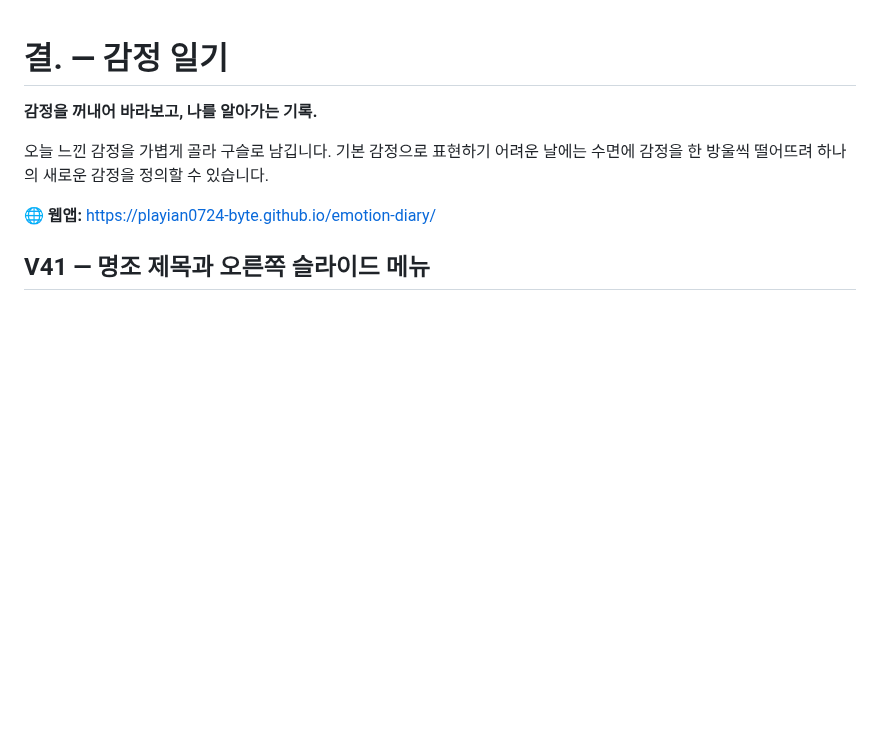
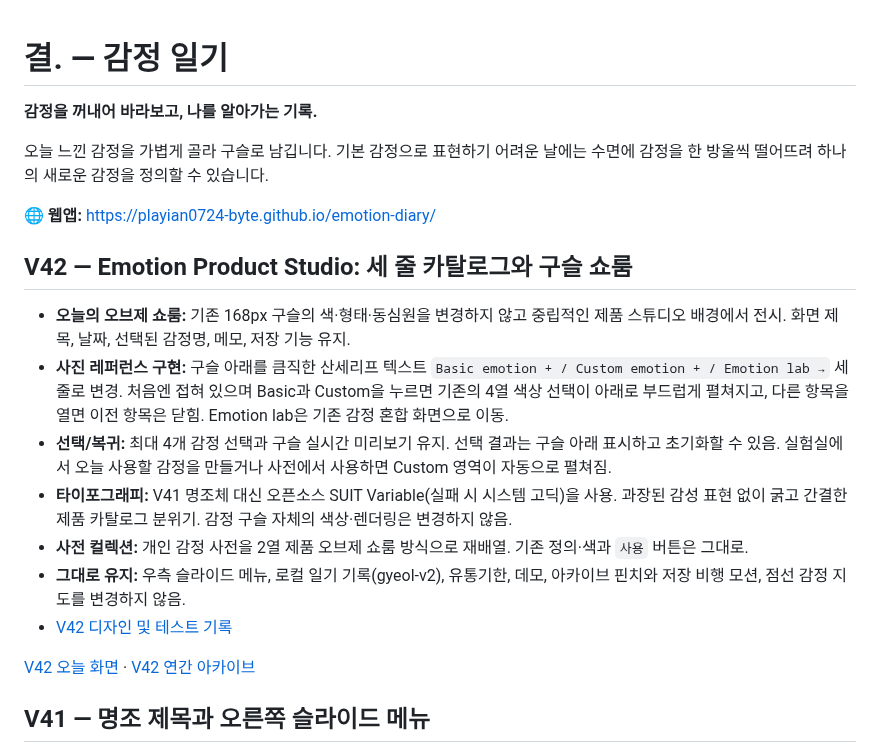
Before and after one commit to playian0724-byte/emotion-diary, a Markdown page: README.md, the part around the change. GitHub-like rendering; blank space fills up the shorter version.

Commit message:
Document V42 Emotion Product Studio, oversized catalog accordions, SUIT sans and object library

```diff
--- a/README.md
+++ b/README.md
@@ -5,6 +5,18 @@
 오늘 느낀 감정을 가볍게 골라 구슬로 남깁니다. 기본 감정으로 표현하기 어려운 날에는 수면에 감정을 한 방울씩 떨어뜨려 하나의 새로운 감정을 정의할 수 있습니다.
 
 🌐 **웹앱:** https://playian0724-byte.github.io/emotion-diary/
+
+## V42 — Emotion Product Studio: 세 줄 카탈로그와 구슬 쇼룸
+
+- **오늘의 오브제 쇼룸:** 기존 168px 구슬의 색·형태·동심원을 변경하지 않고 중립적인 제품 스튜디오 배경에서 전시. 화면 제목, 날짜, 선택된 감정명, 메모, 저장 기능 유지.
+- **사진 레퍼런스 구현:** 구슬 아래를 큼직한 산세리프 텍스트 `Basic emotion + / Custom emotion + / Emotion lab →` 세 줄로 변경. 처음엔 접혀 있으며 Basic과 Custom을 누르면 기존의 4열 색상 선택이 아래로 부드럽게 펼쳐지고, 다른 항목을 열면 이전 항목은 닫힘. Emotion lab은 기존 감정 혼합 화면으로 이동.
+- **선택/복귀:** 최대 4개 감정 선택과 구슬 실시간 미리보기 유지. 선택 결과는 구슬 아래 표시하고 초기화할 수 있음. 실험실에서 오늘 사용할 감정을 만들거나 사전에서 사용하면 Custom 영역이 자동으로 펼쳐짐.
+- **타이포그래피:** V41 명조체 대신 오픈소스 SUIT Variable(실패 시 시스템 고딕)을 사용. 과장된 감성 표현 없이 굵고 간결한 제품 카탈로그 분위기. 감정 구슬 자체의 색상·렌더링은 변경하지 않음.
+- **사전 컬렉션:** 개인 감정 사전을 2열 제품 오브제 쇼룸 방식으로 재배열. 기존 정의·색과 `사용` 버튼은 그대로.
+- **그대로 유지:** 우측 슬라이드 메뉴, 로컬 일기 기록(gyeol-v2), 유통기한, 데모, 아카이브 핀치와 저장 비행 모션, 점선 감정 지도를 변경하지 않음.
+- [V42 디자인 및 테스트 기록](./docs/V42_PRODUCT_STUDIO.md)
+
+[V42 오늘 화면](https://playian0724-byte.github.io/emotion-diary/?v=42) · [V42 연간 아카이브](https://playian0724-byte.github.io/emotion-diary/?v=42&demo=1&view=year)
 
 ## V41 — 명조 제목과 오른쪽 슬라이드 메뉴
 
```
